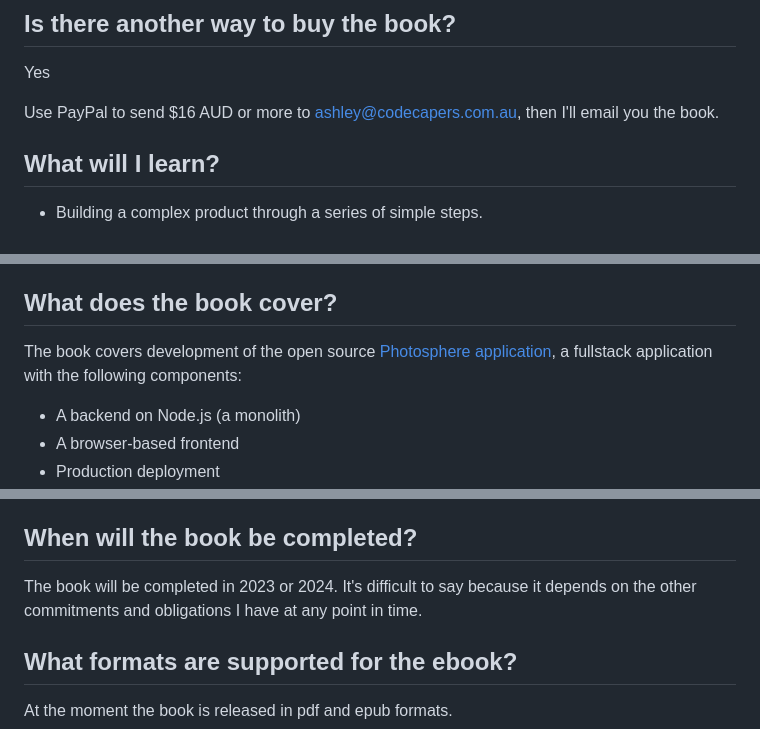
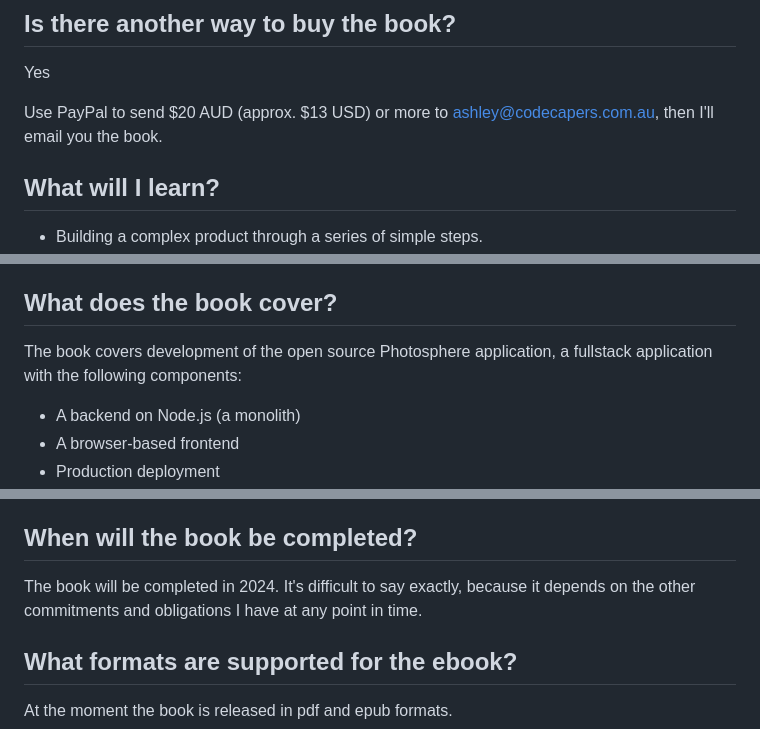
Before and after one commit to ashleydavis/rfsd-web-page-eleventy, a Markdown page: src/faq.md, 3 parts joined by grey strips. Drawn GitHub-style.

Commit message:
Updates to the FAQ.

```diff
--- a/src/faq.md
+++ b/src/faq.md
@@ -16,7 +16,7 @@ You can join the [early access program for Rapid Fullstack Development through G
 
 Yes
 
-Use PayPal to send $16 AUD or more to ashley@codecapers.com.au, then I'll email you the book.
+Use PayPal to send $20 AUD (approx. $13 USD) or more to ashley@codecapers.com.au, then I'll email you the book.
 
 ## What will I learn?
 
@@ -72,7 +72,7 @@ Three things:
 
 ## What does the book cover?
 
-The book covers development of the open source [Photosphere application](/example-application), a fullstack application with the following components:
+The book covers development of the open source Photosphere application, a fullstack application with the following components:
 - A backend on Node.js (a monolith)
 - A browser-based frontend
 - Production deployment
@@ -140,7 +140,7 @@ Sometimes new chapters will come out quickly, othertimes not as quickly.
 
 ## When will the book be completed?
 
-The book will be completed in 2023 or 2024. It's difficult to say because it depends on the other commitments and obligations I have at any point in time.
+The book will be completed in 2024. It's difficult to say exactly, because it depends on the other commitments and obligations I have at any point in time.
 
 ## What formats are supported for the ebook?
 
```
